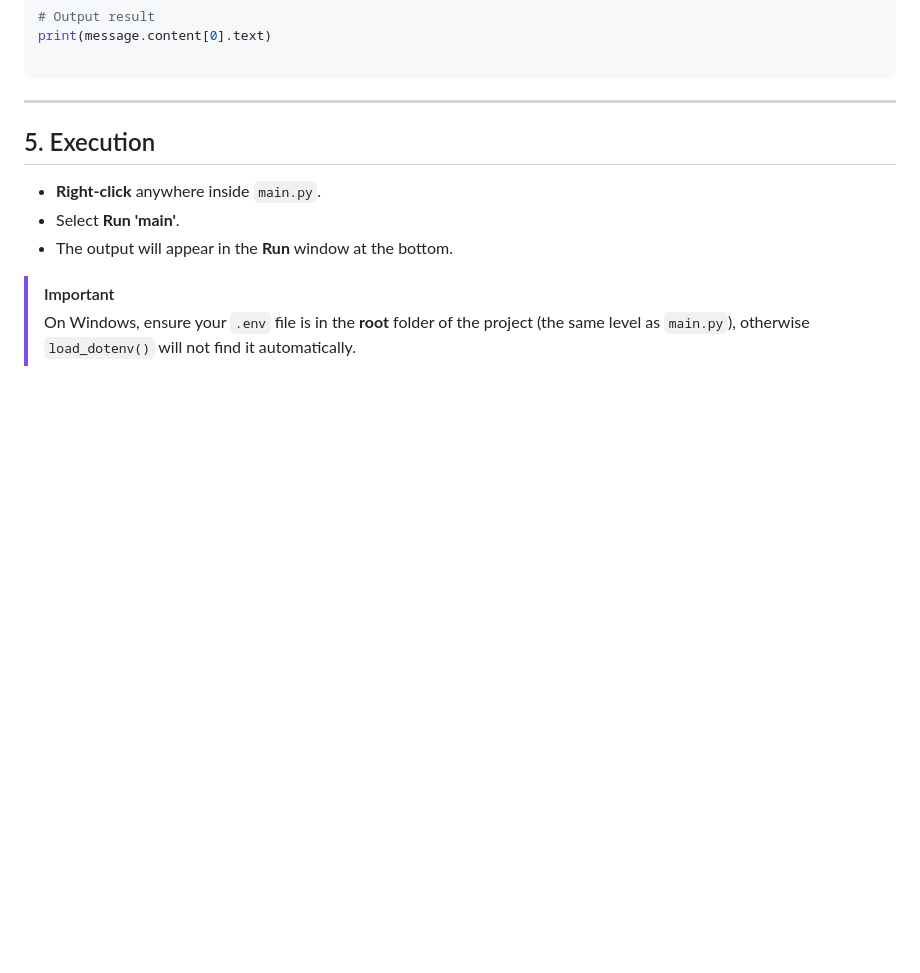
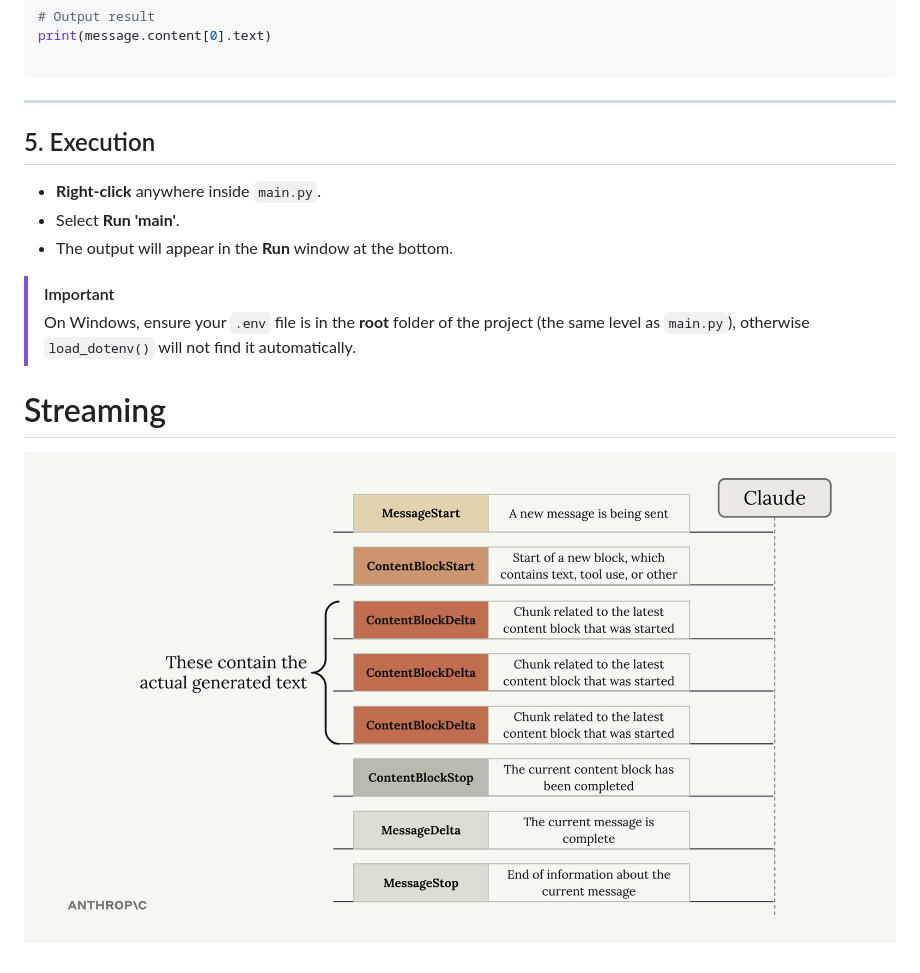
Before and after one commit to aleckoryak/claudeCode_phyton, a Markdown page: README.md, the part around the change. GitHub-like rendering; pictures changed too: streaming.png (added); blank space fills up the shorter version.

Commit message:
streaming documentation

```diff
--- a/README.md
+++ b/README.md
@@ -114,3 +114,7 @@ print(message.content[0].text)
 
 > [!IMPORTANT]
 > On Windows, ensure your `.env` file is in the **root** folder of the project (the same level as `main.py`), otherwise `load_dotenv()` will not find it automatically.
+
+
+# Streaming
+![Streaming](streaming.png)
```
